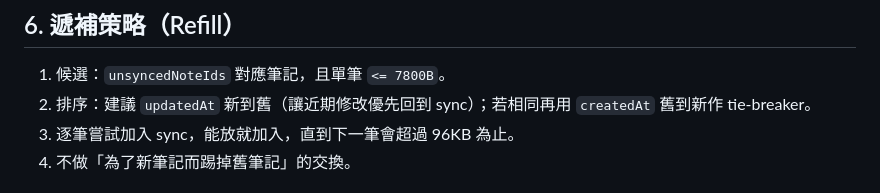
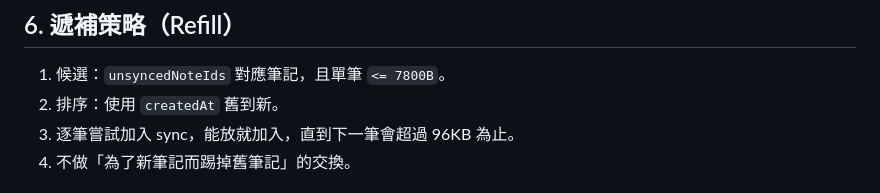
Before and after one commit to aibasil-ai/chrome-notes-extension, a Markdown page: docs/plans/2026-03-07-sync-eviction-strategy-design.md, the part around the change. Drawn GitHub-style.

Commit message:
docs(plan): 同步遞補排序改為 createdAt 由舊到新

```diff
--- a/docs/plans/2026-03-07-sync-eviction-strategy-design.md
+++ b/docs/plans/2026-03-07-sync-eviction-strategy-design.md
@@ -65,7 +65,7 @@
 ## 6. 遞補策略（Refill）
 
 1. 候選：`unsyncedNoteIds` 對應筆記，且單筆 `<= 7800B`。
-2. 排序：建議 `updatedAt` 新到舊（讓近期修改優先回到 sync）；若相同再用 `createdAt` 舊到新作 tie-breaker。
+2. 排序：使用 `createdAt` 舊到新。
 3. 逐筆嘗試加入 sync，能放就加入，直到下一筆會超過 96KB 為止。
 4. 不做「為了新筆記而踢掉舊筆記」的交換。
 
```
